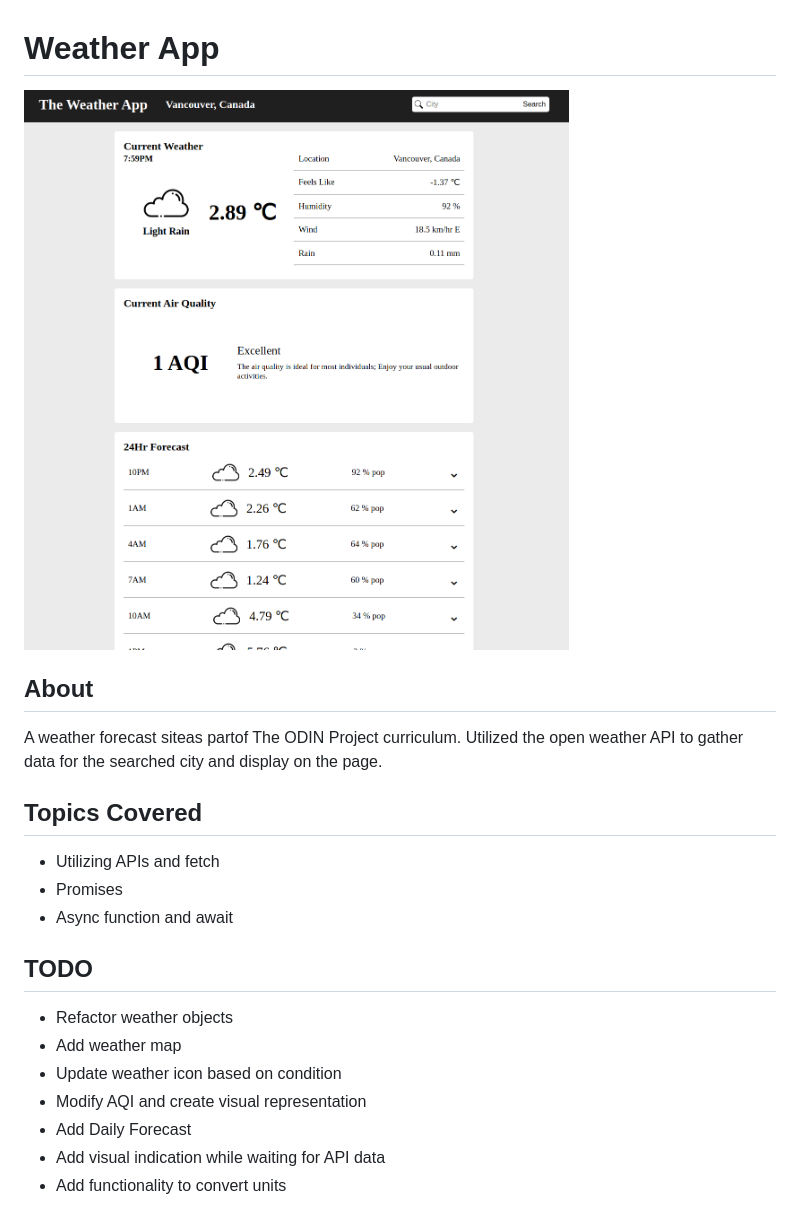
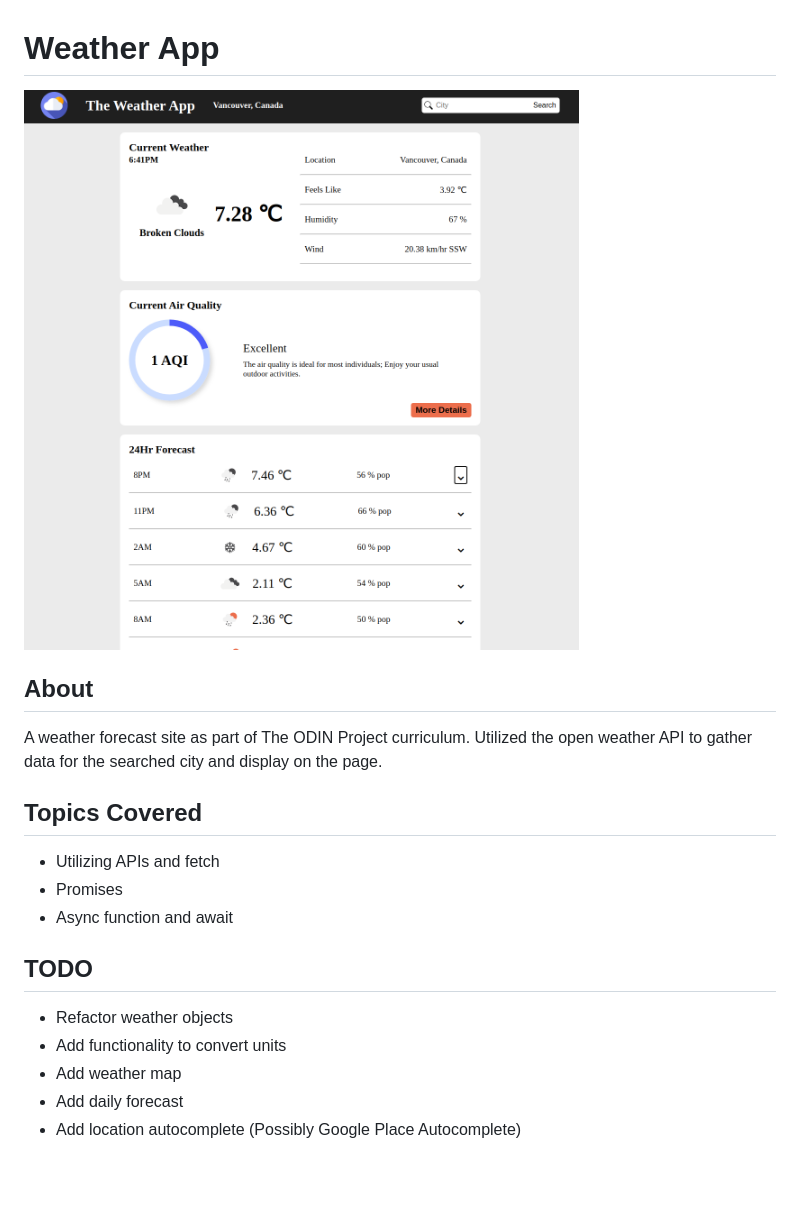
Before and after one commit to pbrebner/weather-app, a Markdown page: README.md, the part around the change. Rendered like a GitHub page; pictures changed too: UI.png (deleted), dist/assets/UI.png (added); blank space fills up the shorter version.

```diff
--- a/README.md
+++ b/README.md
@@ -1,10 +1,10 @@
 # Weather App
 
-![My Image](UI.png)
+![My Image](dist/assets/UI.png)
 
 ## About
 
-A weather forecast siteas partof The ODIN Project curriculum. Utilized the open weather API to gather data for the searched city and display on the page.
+A weather forecast site as part of The ODIN Project curriculum. Utilized the open weather API to gather data for the searched city and display on the page.
 
 ## Topics Covered
 
@@ -15,9 +15,7 @@ A weather forecast siteas partof The ODIN Project curriculum. Utilized the open
 ## TODO
 
 -   Refactor weather objects
+-   Add functionality to convert units
 -   Add weather map
--   Update weather icon based on condition
--   Modify AQI and create visual representation
--   Add Daily Forecast
--   Add visual indication while waiting for API data
--   Add functionality to convert units
+-   Add daily forecast
+-   Add location autocomplete (Possibly Google Place Autocomplete)
```
